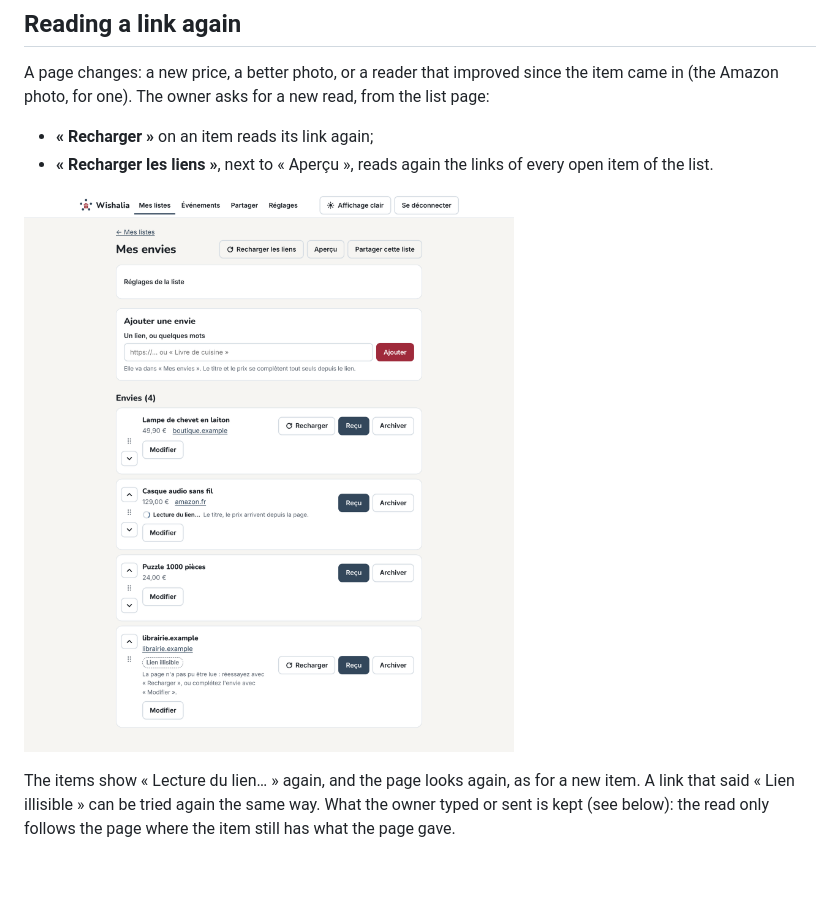
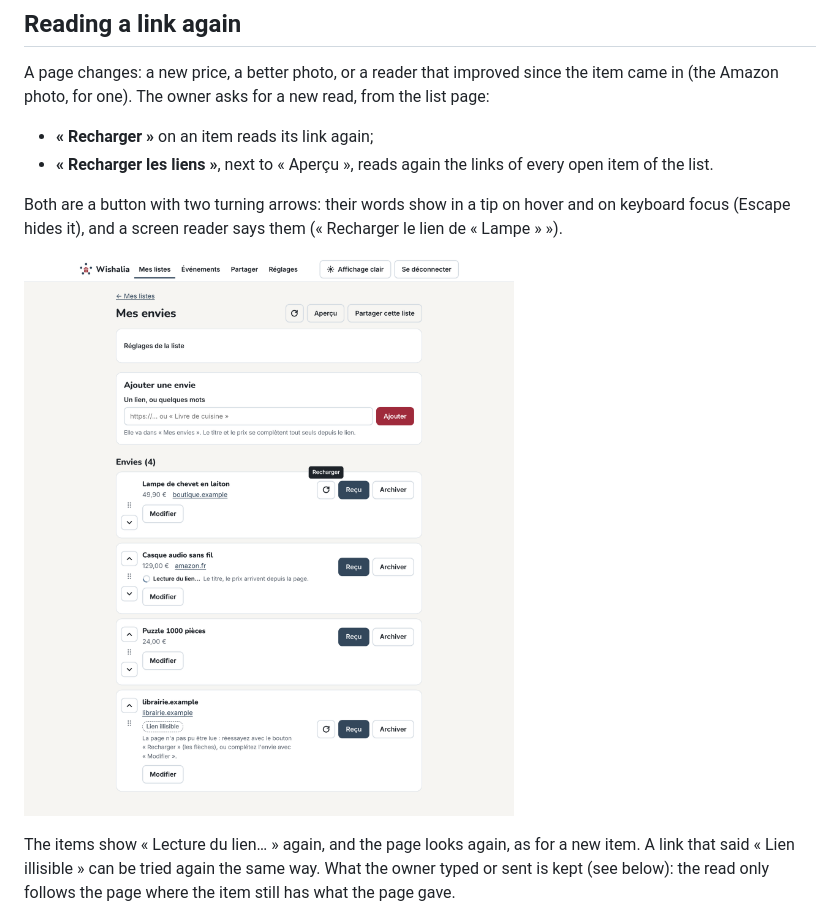
Before and after one commit to Arcanexus/wishalia, a Markdown page: docs/enrichment.md, the part around the change. Drawn GitHub-style; pictures changed too: docs/images/app-refresh.png; blank space fills up the shorter version.

```diff
--- a/docs/enrichment.md
+++ b/docs/enrichment.md
@@ -58,7 +58,10 @@ Amazon photo, for one). The owner asks for a new read, from the list page:
 - **« Recharger »** on an item reads its link again;
 - **« Recharger les liens »**, next to « Aperçu », reads again the links of every open item of the list.
 
-![A list with « Recharger les liens » at the top and « Recharger » on the items with a link](images/app-refresh.png)
+Both are a button with two turning arrows: their words show in a tip on hover and on keyboard focus
+(Escape hides it), and a screen reader says them (« Recharger le lien de « Lampe » »).
+
+![A list with the reload buttons at the top and on the items with a link, one showing its tip « Recharger »](images/app-refresh.png)
 
 The items show « Lecture du lien… » again, and the page looks again, as for a new item. A link that
 said « Lien illisible » can be tried again the same way. What the owner typed or sent is kept (see
```
Also changed, not shown: CHANGELOG.md (+1 -1 lines), docs/management-app.md (+1 -1 lines), 2 other files.
